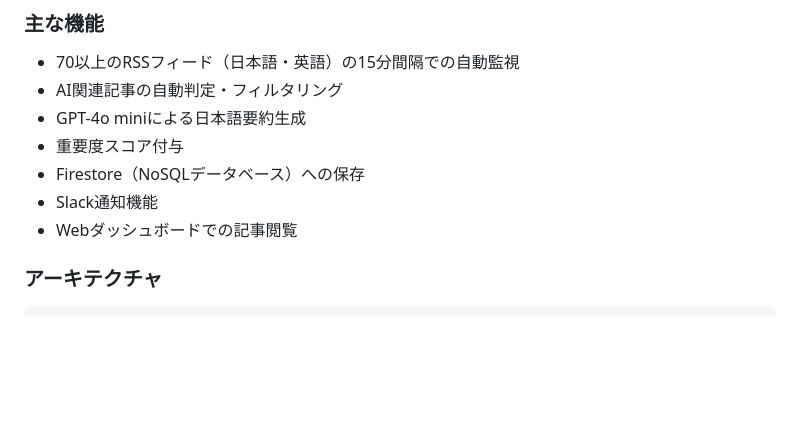
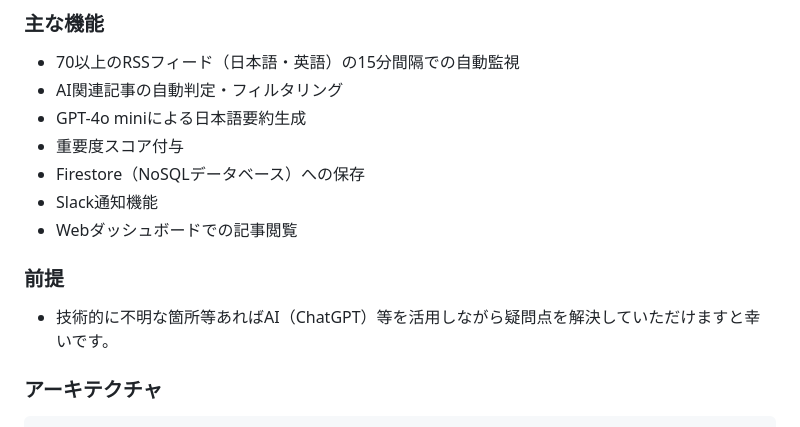
Before and after one commit to solunaai/ai-news-summarizer, a Markdown page: README.md, the part around the change. GitHub-like rendering; blank space fills up the shorter version.

Commit message:
READMEの修正

````diff
--- a/AI情報取得システム_セットアップ手順書.md
+++ b/README.md
@@ -12,6 +12,10 @@
 - Firestore（NoSQLデータベース）への保存
 - Slack通知機能
 - Webダッシュボードでの記事閲覧
+
+
+### 前提
+- 技術的に不明な箇所等あればAI（ChatGPT）等を活用しながら疑問点を解決していただけますと幸いです。
 
 ### アーキテクチャ
 ```
````
